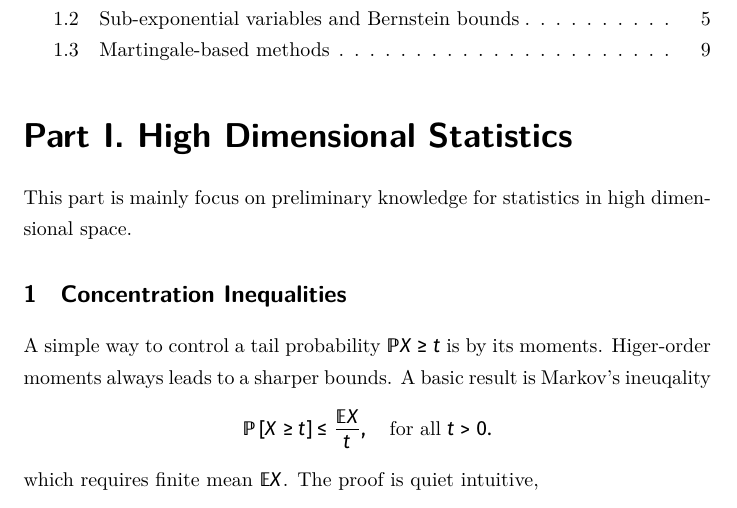
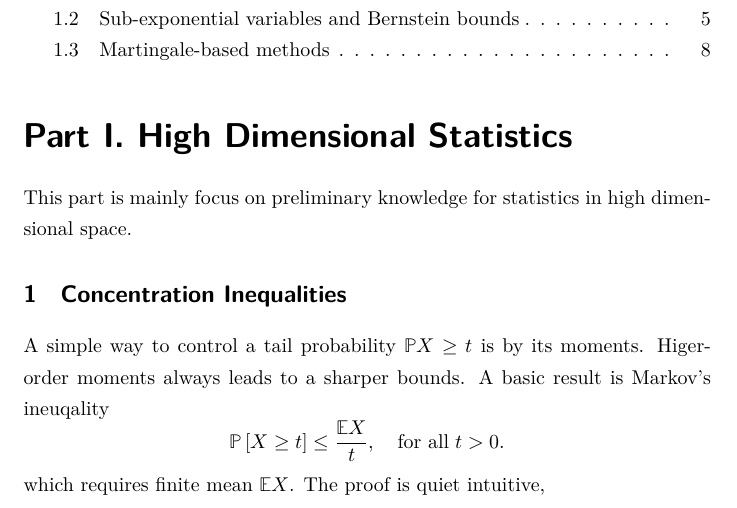
Before and after one commit to JiantingFeng/Notes-Backup, a LaTeX document (MachineLearningTheory/main.tex): part of page 1 of 9, cut so that both start at the same text. Compiled offline with XeLaTeX.

Commit message:
Auto saved by Logseq

```diff
--- a/MachineLearningTheory/main.tex
+++ b/MachineLearningTheory/main.tex
@@ -2,7 +2,6 @@
 \usepackage{unicode-math}
 \input{mathfonts.tex}
 \input{permeable.tex}
-\setmathfont{FiraMath-Regular}
 
 \addbibresource{ref.bib}
 
```
Also changed, not shown: MachineLearningTheory/main.pdf, 6 other files.
